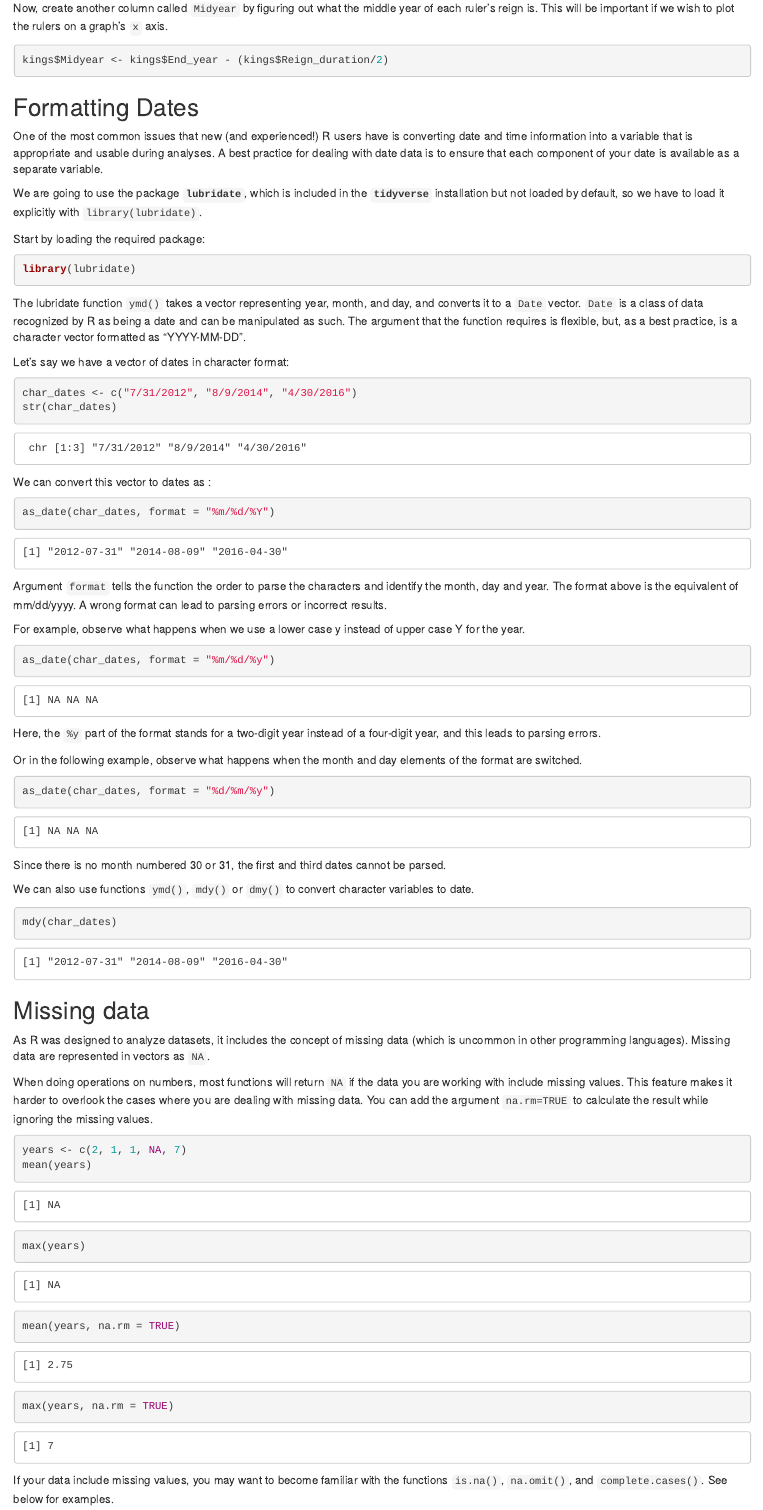
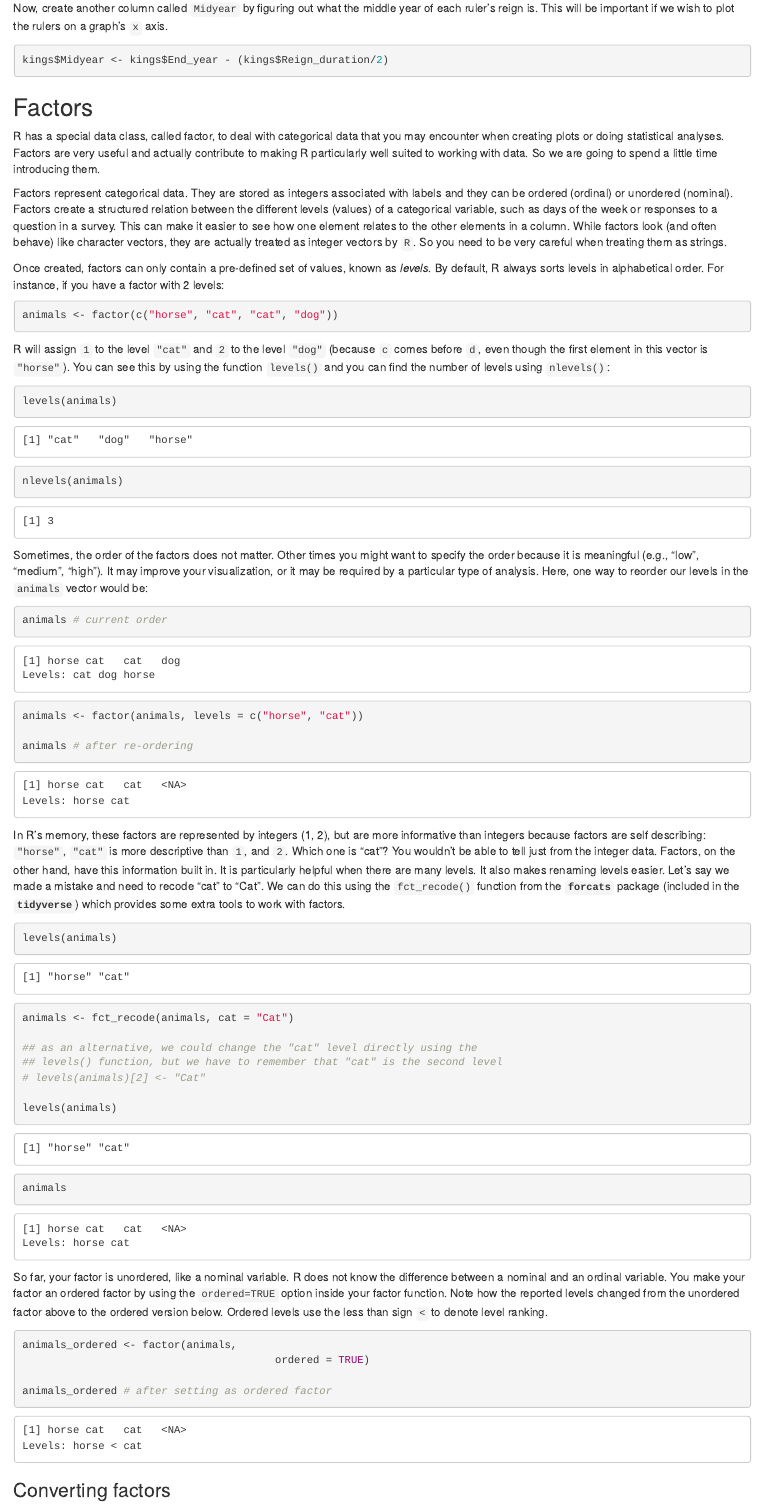
Before and after one commit to adivea/r-history, an R Markdown document (episodes/02-starting-with-data.Rmd): the page in a window 1100 px wide, from 7940 px down. Rendered offline with R 4.5, knitr and Pandoc, with nearby package versions; drawn as R Markdown's standard HTML page in place of the format the file asks for.

Commit message:
add factors and delete missing data duplicate from 02-starting-with-data

````diff
--- a/episodes/02-starting-with-data.Rmd
+++ b/episodes/02-starting-with-data.Rmd
@@ -416,3 +416,91 @@ Now, create another column called `Midyear` by figuring out what the middle year
 kings$Midyear <- kings$End_year - (kings$Reign_duration/2)
 ```
 
+## Factors
+
+R has a special data class, called factor, to deal with categorical data that
+you may encounter when creating plots or doing statistical analyses. Factors are
+very useful and actually contribute to making R particularly well suited to
+working with data. So we are going to spend a little time introducing them.
+
+Factors represent categorical data. They are stored as integers associated with
+labels and they can be ordered (ordinal) or unordered (nominal). Factors
+create a structured  relation between the different levels (values) of a
+categorical variable, such as days of the week or responses to a question in
+a survey. This can make it easier to see how one element relates to the
+other elements in a column. While factors look (and often behave) like
+character vectors, they are actually treated as integer vectors by `R`. So
+you need to be very careful when treating them as strings.
+
+Once created, factors can only contain a pre-defined set of values, known as
+*levels*. By default, R always sorts levels in alphabetical order. For
+instance, if you have a factor with 2 levels:
+
+```{r, purl=TRUE}
+animals <- factor(c("horse", "cat", "cat", "dog"))
+```
+
+R will assign `1` to the level `"cat"` and `2` to the level `"dog"`
+(because `c` comes before `d`, even though the first element in this vector is
+`"horse"`). You can see this by using the function `levels()` and you can find
+the number of levels using `nlevels()`:
+
+```{r, purl=FALSE}
+levels(animals)
+
+nlevels(animals)
+```
+
+Sometimes, the order of the factors does not matter. Other times you might want
+to specify the order because it is meaningful (e.g., "low", "medium", "high").
+It may improve your visualization, or it may be required by a particular type of
+analysis. Here, one way to reorder our levels in the `animals`
+vector would be:
+
+```{r, results=TRUE, purl=FALSE}
+animals # current order
+
+animals <- factor(animals, levels = c("horse", "cat"))
+
+animals # after re-ordering
+```
+
+In R's memory, these factors are represented by integers (1, 2), but are more
+informative than integers because factors are self describing: `"horse"`,
+`"cat"` is more descriptive than `1`, and `2`. Which one is "cat"? You
+wouldn't be able to tell just from the integer data. Factors, on the other hand,
+have this information built in. It is particularly helpful when there are many
+levels. It also makes renaming levels easier. Let's say we made a mistake and
+need to recode "cat" to "Cat". We can do this using the `fct_recode()`
+function from the **`forcats`** package (included in the **`tidyverse`**) which
+provides some extra tools to work with factors.
+
+```{r, results=TRUE, purl=FALSE}
+levels(animals)
+
+animals <- fct_recode(animals, cat = "Cat")
+
+## as an alternative, we could change the "cat" level directly using the
+## levels() function, but we have to remember that "cat" is the second level
+# levels(animals)[2] <- "Cat"
+
+levels(animals)
+
+animals
+```
+
+So far, your factor is unordered, like a nominal variable. R does not know the
+difference between a nominal and an ordinal variable. You make your factor an
+ordered factor by using the `ordered=TRUE` option inside your factor function.
+Note how the reported levels changed from the unordered factor above to the
+ordered version below. Ordered levels use the less than sign `<` to denote
+level ranking.
+
+```{r, results=TRUE, purl=FALSE}
+animals_ordered <- factor(animals,
+                                        ordered = TRUE)
+
+animals_ordered # after setting as ordered factor
+```
+
+### Converting factors
@@ -484,28 +667,6 @@ variables to date.
 mdy(char_dates)
 ```
 
-## Missing data
 
-As R was designed to analyze datasets, it includes the concept of missing data
-(which is uncommon in other programming languages). Missing data are represented
-in vectors as `NA`.
+## Recap Exercises
 
-When doing operations on numbers, most functions will return `NA` if the data
-you are working with include missing values. This feature
-makes it harder to overlook the cases where you are dealing with missing data.
-You can add the argument `na.rm=TRUE` to calculate the result while ignoring
-the missing values.
-
-```{r, purl=FALSE}
-years <- c(2, 1, 1, NA, 7)
-mean(years)
-max(years)
-mean(years, na.rm = TRUE)
-max(years, na.rm = TRUE)
-```
-
-If your data include missing values, you may want to become familiar with the
-functions `is.na()`, `na.omit()`, and `complete.cases()`. See below for
-examples.
-
-```{r, purl=FALSE}
````
Also changed, not shown: episodes/02-starting-with-data.Rmd (124 more changed lines).
